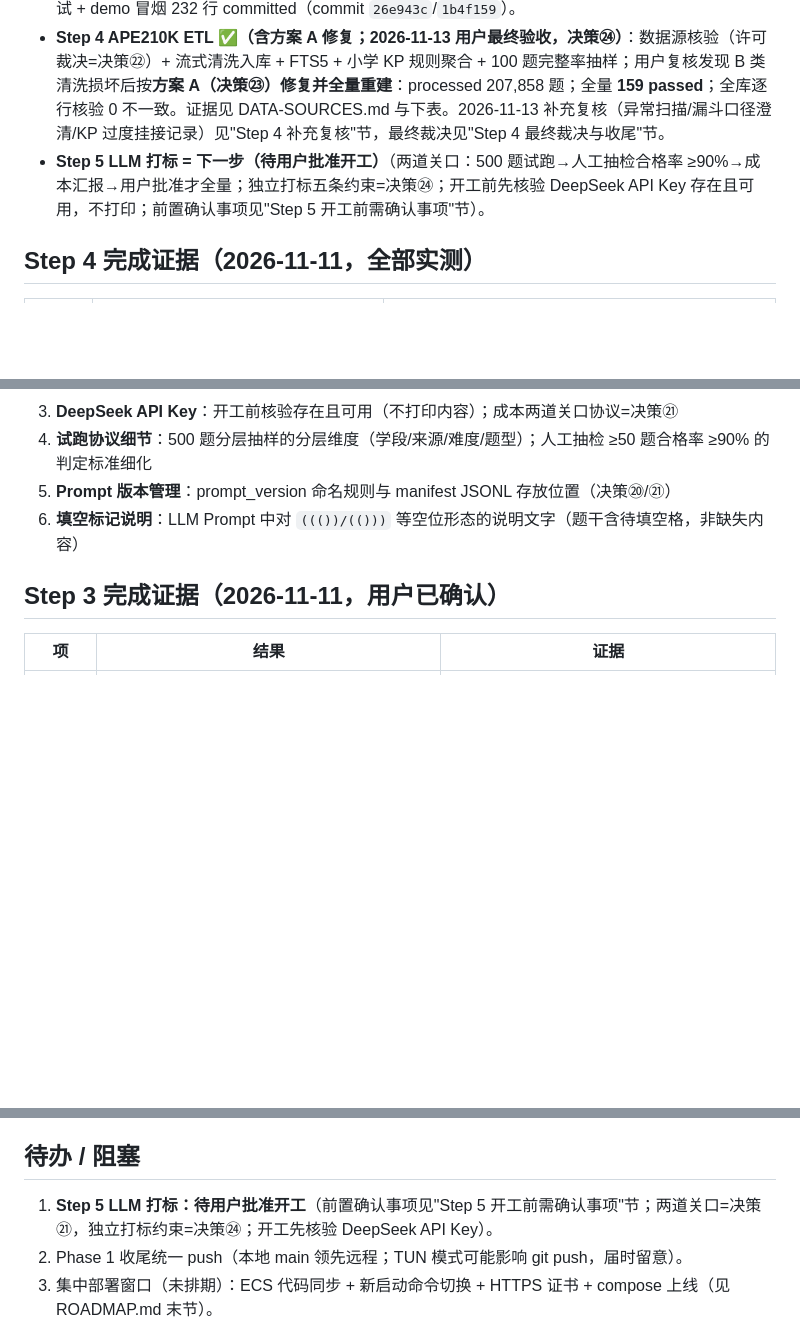
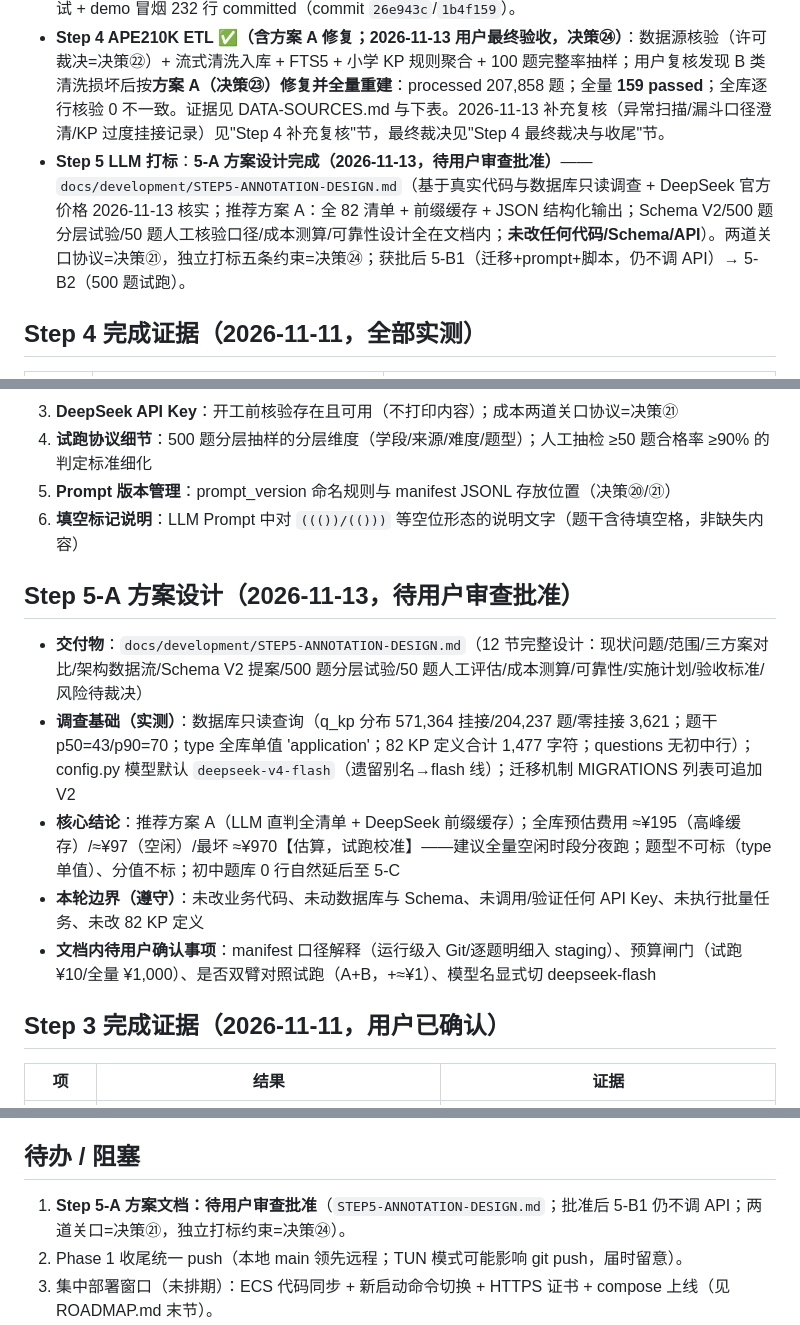
Before and after one commit to Julien0327/EduAgent, a Markdown page: docs/development/STATUS.md, 3 parts joined by grey strips. Rendered like a GitHub page; blank space fills up the shorter version.

```diff
--- a/docs/development/STATUS.md
+++ b/docs/development/STATUS.md
@@ -10,7 +10,7 @@ Phase 0（打地基）✅ 全部完成（commit `8dbf573`）。**Phase 1（数
 - **Step 2 知识图谱构建 ✅（用户已确认）**：初中 303 知识点 + 374 条前置边入库；用户抽检 61 条提出 4 处修正已全部处理（commit `03878ee`/`574c9ad`）；抽样 seed=42 复现验证不变。
 - **Step 3 F16 导入服务 ✅（用户已确认）**：模板生成 + 七步管线 + 三端点 + 17 项真实 Excel 端到端测试 + demo 冒烟 232 行 committed（commit `26e943c`/`1b4f159`）。
 - **Step 4 APE210K ETL ✅（含方案 A 修复；2026-11-13 用户最终验收，决策㉔）**：数据源核验（许可裁决=决策㉒）+ 流式清洗入库 + FTS5 + 小学 KP 规则聚合 + 100 题完整率抽样；用户复核发现 B 类清洗损坏后按**方案 A（决策㉓）修复并全量重建**：processed 207,858 题；全量 **159 passed**；全库逐行核验 0 不一致。证据见 DATA-SOURCES.md 与下表。2026-11-13 补充复核（异常扫描/漏斗口径澄清/KP 过度挂接记录）见"Step 4 补充复核"节，最终裁决见"Step 4 最终裁决与收尾"节。
-- **Step 5 LLM 打标 = 下一步（待用户批准开工）**（两道关口：500 题试跑→人工抽检合格率 ≥90%→成本汇报→用户批准才全量；独立打标五条约束=决策㉔；开工前先核验 DeepSeek API Key 存在且可用，不打印；前置确认事项见"Step 5 开工前需确认事项"节）。
+- **Step 5 LLM 打标**：**5-A 方案设计完成（2026-11-13，待用户审查批准）**——`docs/development/STEP5-ANNOTATION-DESIGN.md`（基于真实代码与数据库只读调查 + DeepSeek 官方价格 2026-11-13 核实；推荐方案 A：全 82 清单 + 前缀缓存 + JSON 结构化输出；Schema V2/500 题分层试验/50 题人工核验口径/成本测算/可靠性设计全在文档内；**未改任何代码/Schema/API**）。两道关口协议=决策㉑，独立打标五条约束=决策㉔；获批后 5-B1（迁移+prompt+脚本，仍不调 API）→ 5-B2（500 题试跑）。
 
 ## Step 4 完成证据（2026-11-11，全部实测）
 
@@ -121,6 +121,14 @@ Phase 0（打地基）✅ 全部完成（commit `8dbf573`）。**Phase 1（数
 5. **Prompt 版本管理**：prompt_version 命名规则与 manifest JSONL 存放位置（决策⑳/㉑）
 6. **填空标记说明**：LLM Prompt 中对 `((())/(()))` 等空位形态的说明文字（题干含待填空格，非缺失内容）
 
+## Step 5-A 方案设计（2026-11-13，待用户审查批准）
+
+- **交付物**：`docs/development/STEP5-ANNOTATION-DESIGN.md`（12 节完整设计：现状问题/范围/三方案对比/架构数据流/Schema V2 提案/500 题分层试验/50 题人工评估/成本测算/可靠性/实施计划/验收标准/风险待裁决）
+- **调查基础（实测）**：数据库只读查询（q_kp 分布 571,364 挂接/204,237 题/零挂接 3,621；题干 p50=43/p90=70；type 全库单值 'application'；82 KP 定义合计 1,477 字符；questions 无初中行）；config.py 模型默认 `deepseek-v4-flash`（遗留别名→flash 线）；迁移机制 MIGRATIONS 列表可追加 V2
+- **核心结论**：推荐方案 A（LLM 直判全清单 + DeepSeek 前缀缓存）；全库预估费用 ≈¥195（高峰缓存）/≈¥97（空闲）/最坏 ≈¥970【估算，试跑校准】——建议全量空闲时段分夜跑；题型不可标（type 单值）、分值不标；初中题库 0 行自然延后至 5-C
+- **本轮边界（遵守）**：未改业务代码、未动数据库与 Schema、未调用/验证任何 API Key、未执行批量任务、未改 82 KP 定义
+- **文档内待用户确认事项**：manifest 口径解释（运行级入 Git/逐题明细入 staging）、预算闸门（试跑 ¥10/全量 ¥1,000）、是否双臂对照试跑（A+B，+≈¥1）、模型名显式切 deepseek-flash
+
 ## Step 3 完成证据（2026-11-11，用户已确认）
 
 | 项 | 结果 | 证据 |
@@ -166,7 +174,7 @@ Phase 0（打地基）✅ 全部完成（commit `8dbf573`）。**Phase 1（数
 
 ## 待办 / 阻塞
 
-1. **Step 5 LLM 打标：待用户批准开工**（前置确认事项见"Step 5 开工前需确认事项"节；两道关口=决策㉑，独立打标约束=决策㉔；开工先核验 DeepSeek API Key）。
+1. **Step 5-A 方案文档：待用户审查批准**（`STEP5-ANNOTATION-DESIGN.md`；批准后 5-B1 仍不调 API；两道关口=决策㉑，独立打标约束=决策㉔）。
 2. Phase 1 收尾统一 push（本地 main 领先远程；TUN 模式可能影响 git push，届时留意）。
 3. 集中部署窗口（未排期）：ECS 代码同步 + 新启动命令切换 + HTTPS 证书 + compose 上线（见 ROADMAP.md 末节）。
 4. 无其他阻塞。
```
Also changed, not shown: docs/development/STEP5-ANNOTATION-DESIGN.md (added, +331 -0 lines).
